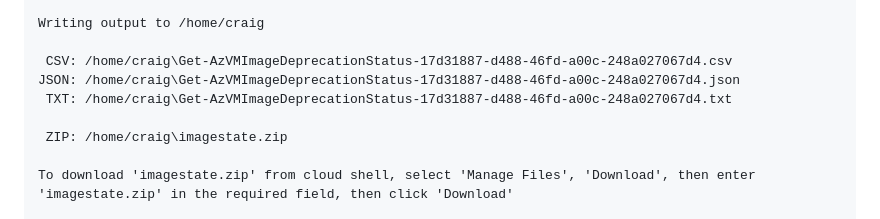
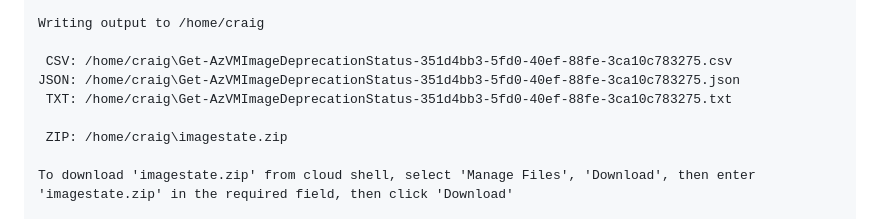
Before and after one commit to Azure/azure-support-scripts, a Markdown page: VMImages/README.md, the part around the change. GitHub-like rendering.

Commit message:
Update 2024-09-14T16:10:17

```diff
--- a/VMImages/README.md
+++ b/VMImages/README.md
@@ -46,9 +46,9 @@ ws19          RG ScheduledForDeprecation 2024-12-10T00:00:00Z     microsoftwindo
 
 Writing output to /home/craig
 
- CSV: /home/craig\Get-AzVMImageDeprecationStatus-17d31887-d488-46fd-a00c-248a027067d4.csv
-JSON: /home/craig\Get-AzVMImageDeprecationStatus-17d31887-d488-46fd-a00c-248a027067d4.json
- TXT: /home/craig\Get-AzVMImageDeprecationStatus-17d31887-d488-46fd-a00c-248a027067d4.txt
+ CSV: /home/craig\Get-AzVMImageDeprecationStatus-351d4bb3-5fd0-40ef-88fe-3ca10c783275.csv
+JSON: /home/craig\Get-AzVMImageDeprecationStatus-351d4bb3-5fd0-40ef-88fe-3ca10c783275.json
+ TXT: /home/craig\Get-AzVMImageDeprecationStatus-351d4bb3-5fd0-40ef-88fe-3ca10c783275.txt
 
  ZIP: /home/craig\imagestate.zip
 
```
